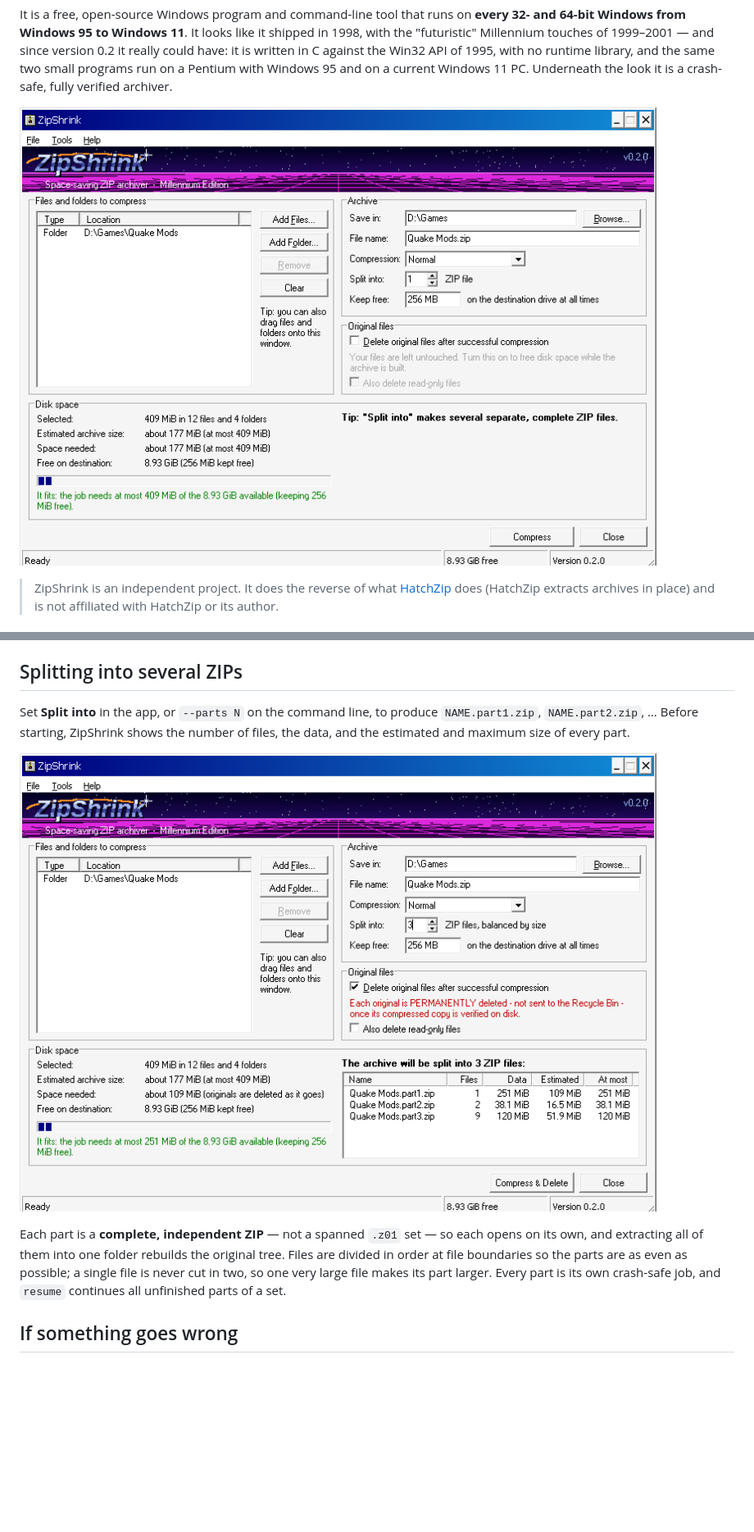
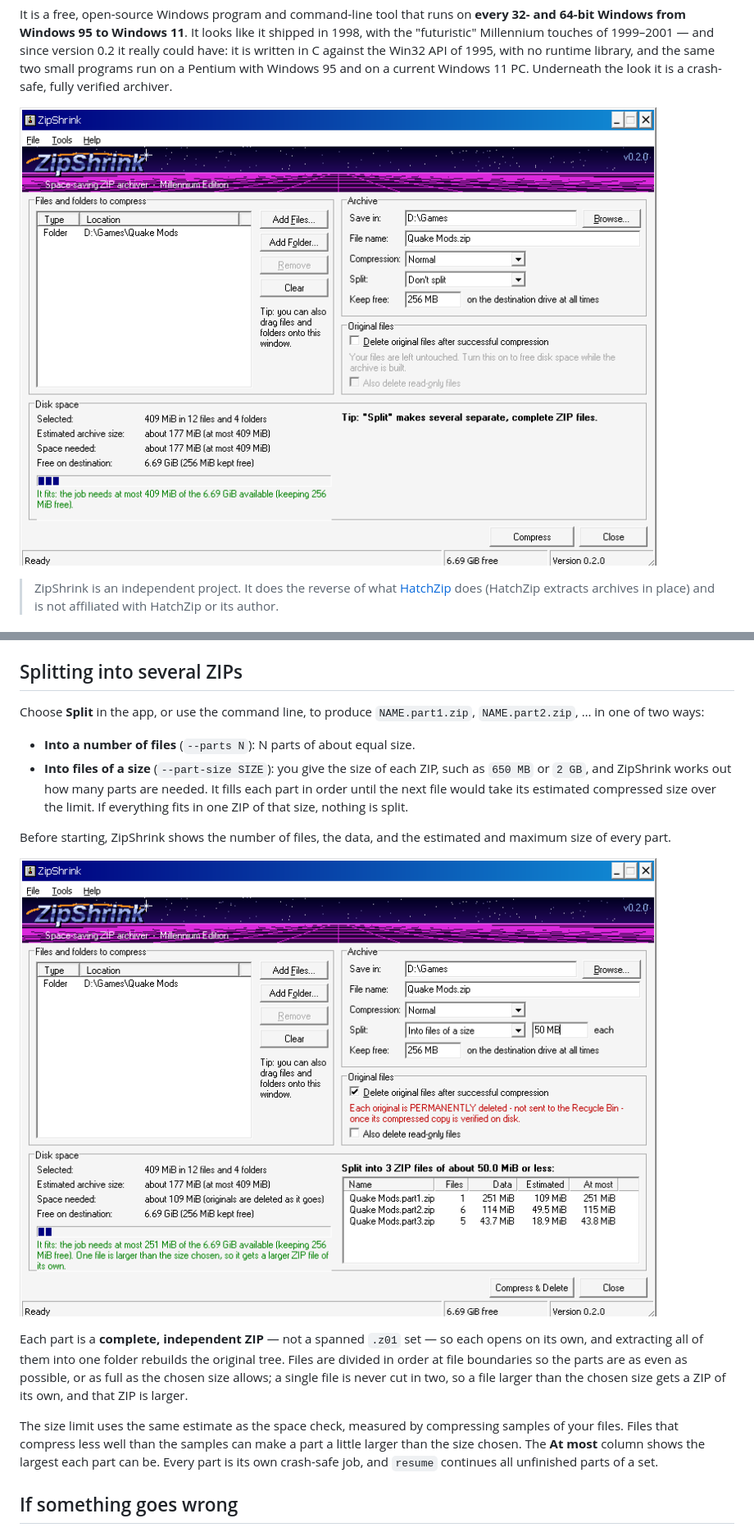
Before and after one commit to knivesbatz/zipshrink, a Markdown page: README.md, 2 parts joined by grey strips. Shown at 82% size. Drawn GitHub-style; pictures changed too: docs/screenshots/main-window.png, docs/screenshots/split-and-delete.png; blank space fills up the shorter version.

```diff
--- a/README.md
+++ b/README.md
@@ -253,17 +255,32 @@ journal damaged.
 
 ## Splitting into several ZIPs
 
-Set **Split into** in the app, or `--parts N` on the command line, to produce
-`NAME.part1.zip`, `NAME.part2.zip`, … Before starting, ZipShrink shows the
-number of files, the data, and the estimated and maximum size of every part.
+Choose **Split** in the app, or use the command line, to produce
+`NAME.part1.zip`, `NAME.part2.zip`, … in one of two ways:
+
+- **Into a number of files** (`--parts N`): N parts of about equal size.
+- **Into files of a size** (`--part-size SIZE`): you give the size of each
+  ZIP, such as `650 MB` or `2 GB`, and ZipShrink works out how many parts are
+  needed. It fills each part in order until the next file would take its
+  estimated compressed size over the limit. If everything fits in one ZIP of
+  that size, nothing is split.
+
+Before starting, ZipShrink shows the number of files, the data, and the
+estimated and maximum size of every part.
 
 ![Split preview](docs/screenshots/split-and-delete.png)
 
 Each part is a **complete, independent ZIP** — not a spanned `.z01` set — so
 each opens on its own, and extracting all of them into one folder rebuilds the
 original tree. Files are divided in order at file boundaries so the parts are
-as even as possible; a single file is never cut in two, so one very large file
-makes its part larger. Every part is its own crash-safe job, and `resume`
+as even as possible, or as full as the chosen size allows; a single file is
+never cut in two, so a file larger than the chosen size gets a ZIP of its
+own, and that ZIP is larger.
+
+The size limit uses the same estimate as the space check, measured by
+compressing samples of your files. Files that compress less well than the
+samples can make a part a little larger than the size chosen. The **At most**
+column shows the largest each part can be. Every part is its own crash-safe job, and `resume`
 continues all unfinished parts of a set.
 
 ## If something goes wrong
```
Also changed, not shown: other parts of README.md (+5 -3 lines), docs/ARCHITECTURE.md (+2 -2 lines), docs/FORMATS_AND_LIMITATIONS.md (+4 -3 lines), 6 other files.
